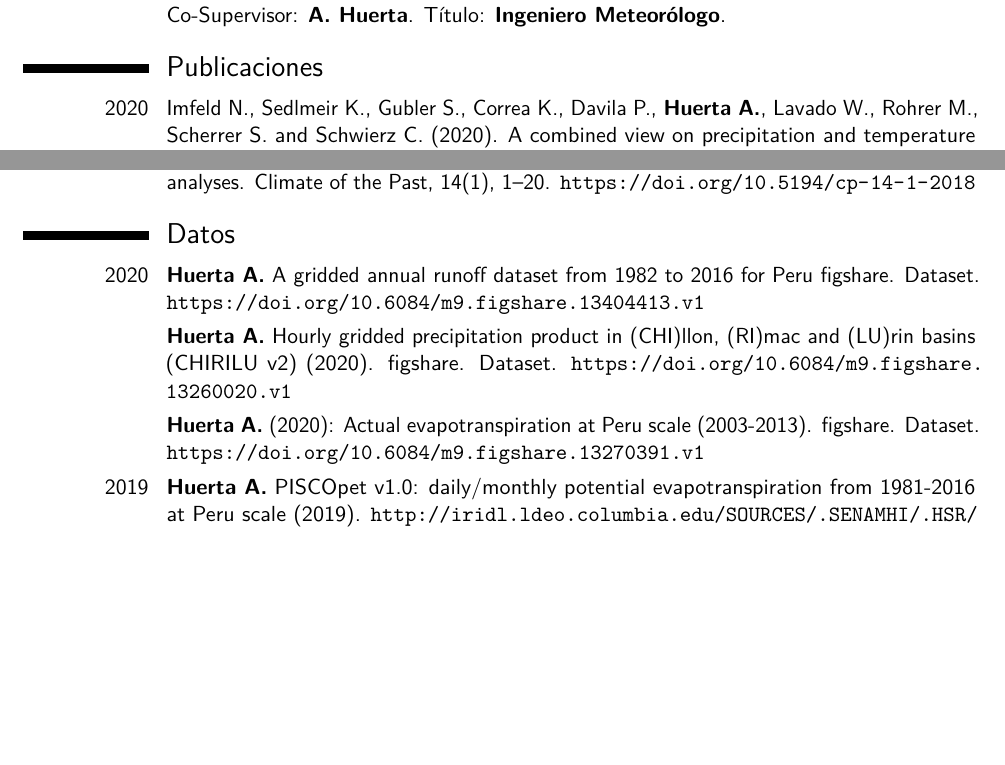
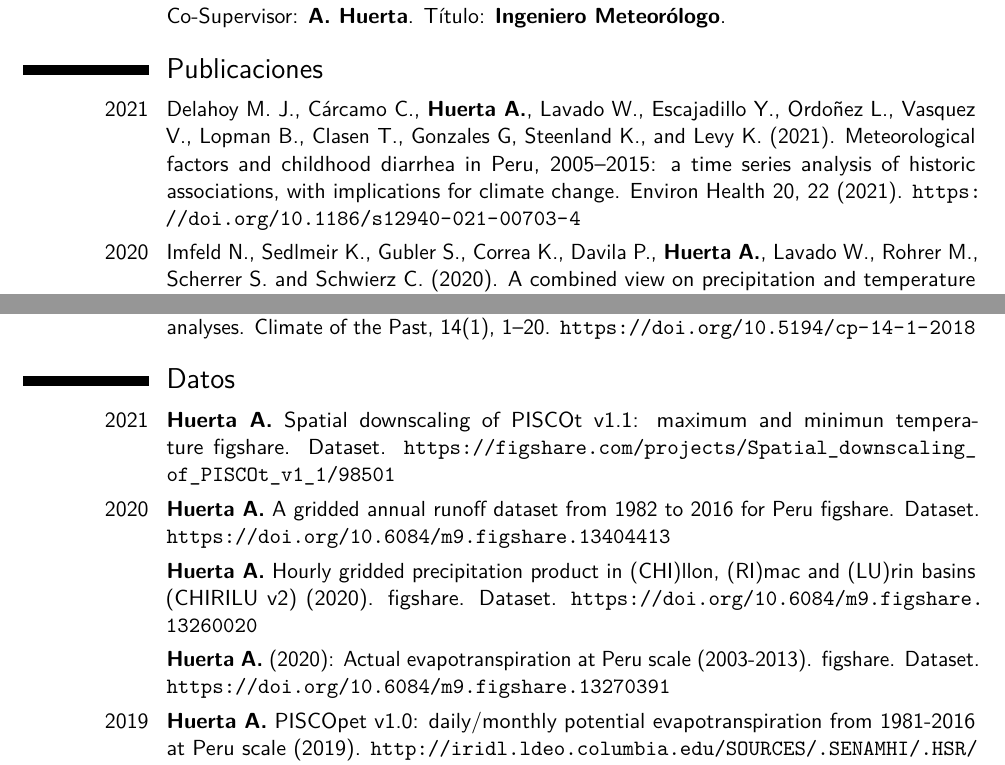
Before and after one commit to adrHuerta/CV, a LaTeX CV (ahuerta_cv.tex, which reads to_modify/publications.tex): two parts of pages 2 and 3 of 5, joined at a grey line, cut so that both start at the same text, the shorter picture padded with empty space. Compiled offline with pdfLaTeX.

Commit message:
add FT/ESP

```diff
--- a/to_modify/publications.tex
+++ b/to_modify/publications.tex
@@ -10,6 +10,8 @@
 \section{Publicaciones}
 
 \renewcommand{\listitemsymbol}{-~} % Changes the symbol used for lists
+
+\cvitem{2021}{Delahoy M. J., Cárcamo C., \textbf{Huerta A.}, Lavado W., Escajadillo Y., Ordoñez L., Vasquez V., Lopman B., Clasen T., Gonzales G, Steenland K., and Levy K. (2021). Meteorological factors and childhood diarrhea in Peru, 2005–2015: a time series analysis of historic associations, with implications for climate change. Environ Health 20, 22 (2021). \url{https://doi.org/10.1186/s12940-021-00703-4}}
 
 \cvitem{2020}{Imfeld N., Sedlmeir K., Gubler S., Correa K., Davila P., \textbf{Huerta A.}, Lavado W., Rohrer M., Scherrer S. and Schwierz C. (2020). A combined view on precipitation and temperature climatology and trends in the southern Andes of Peru. International Journal of Climatology. Accepted Author Manuscript. \url{https://doi.org/10.1002/joc.6645}}
 
@@ -37,11 +39,13 @@
 
 \section{Datos}
 
-\cvitem{2020}{\textbf{Huerta A.} A gridded annual runoff dataset from 1982 to 2016 for Peru figshare. Dataset. \url{https://doi.org/10.6084/m9.figshare.13404413.v1}}
+\cvitem{2021}{\textbf{Huerta A.} Spatial downscaling of PISCOt v1.1: maximum and minimun temperature figshare. Dataset. \url{https://figshare.com/projects/Spatial_downscaling_of_PISCOt_v1_1/98501}}
 
-\cvitem{}{\textbf{Huerta A.} Hourly gridded precipitation product in (CHI)llon, (RI)mac and (LU)rin basins (CHIRILU v2) (2020). figshare. Dataset. \url{https://doi.org/10.6084/m9.figshare.13260020.v1}}
+\cvitem{2020}{\textbf{Huerta A.} A gridded annual runoff dataset from 1982 to 2016 for Peru figshare. Dataset. \url{https://doi.org/10.6084/m9.figshare.13404413}}
 
-\cvitem{}{\textbf{Huerta A.} (2020): Actual evapotranspiration at Peru scale (2003-2013). figshare. Dataset. \url{https://doi.org/10.6084/m9.figshare.13270391.v1}}
+\cvitem{}{\textbf{Huerta A.} Hourly gridded precipitation product in (CHI)llon, (RI)mac and (LU)rin basins (CHIRILU v2) (2020). figshare. Dataset. \url{https://doi.org/10.6084/m9.figshare.13260020}}
+
+\cvitem{}{\textbf{Huerta A.} (2020): Actual evapotranspiration at Peru scale (2003-2013). figshare. Dataset. \url{https://doi.org/10.6084/m9.figshare.13270391}}
 
 \cvitem{2019}{\textbf{Huerta A.} PISCOpet v1.0: daily/monthly potential evapotranspiration from 1981-2016 at Peru scale (2019). \url{http://iridl.ldeo.columbia.edu/SOURCES/.SENAMHI/.HSR/.PISCO/.PET/}}
 
```
Also changed, not shown: to_modify/courses.tex (+2 -0 lines), to_modify/work_experience.tex (+1 -0 lines), ahuerta_cv.pdf.
